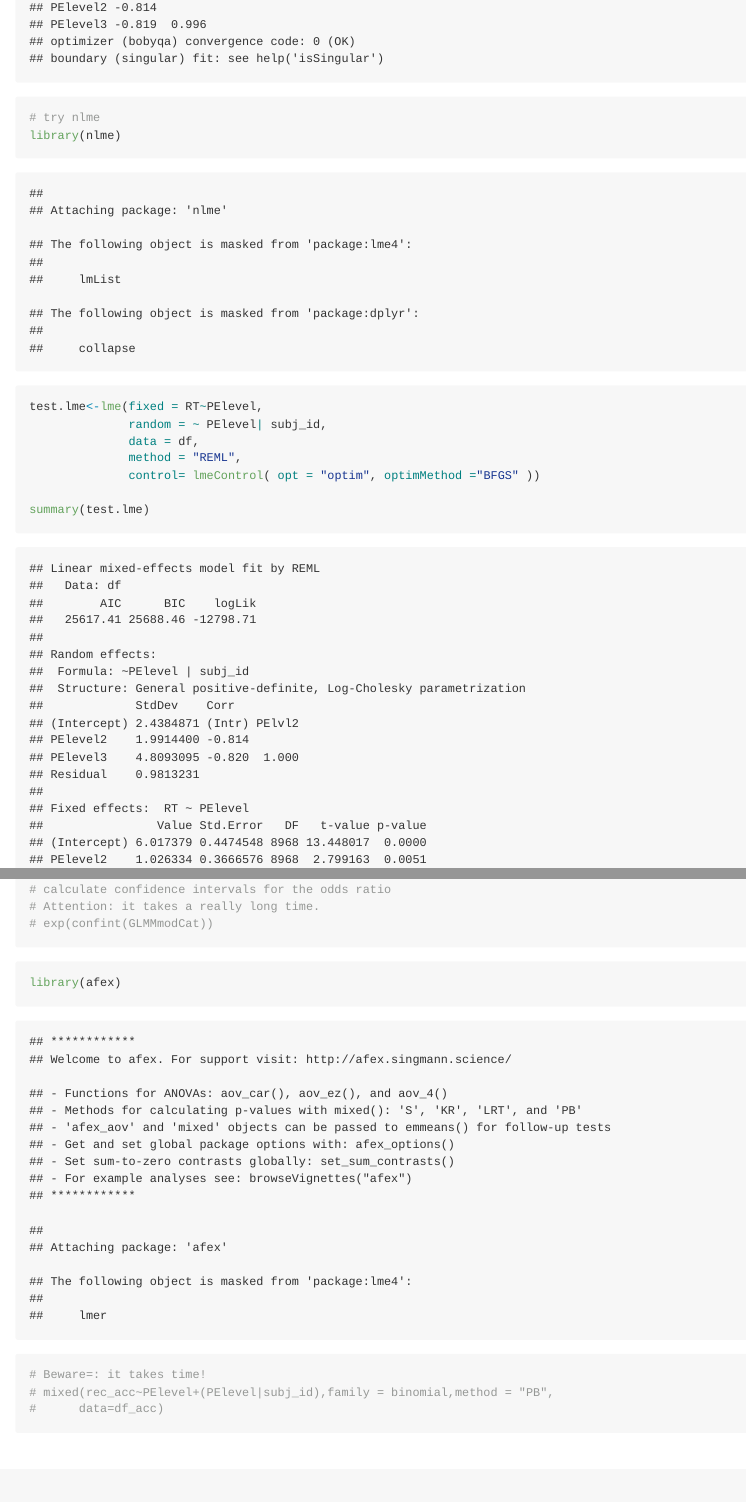
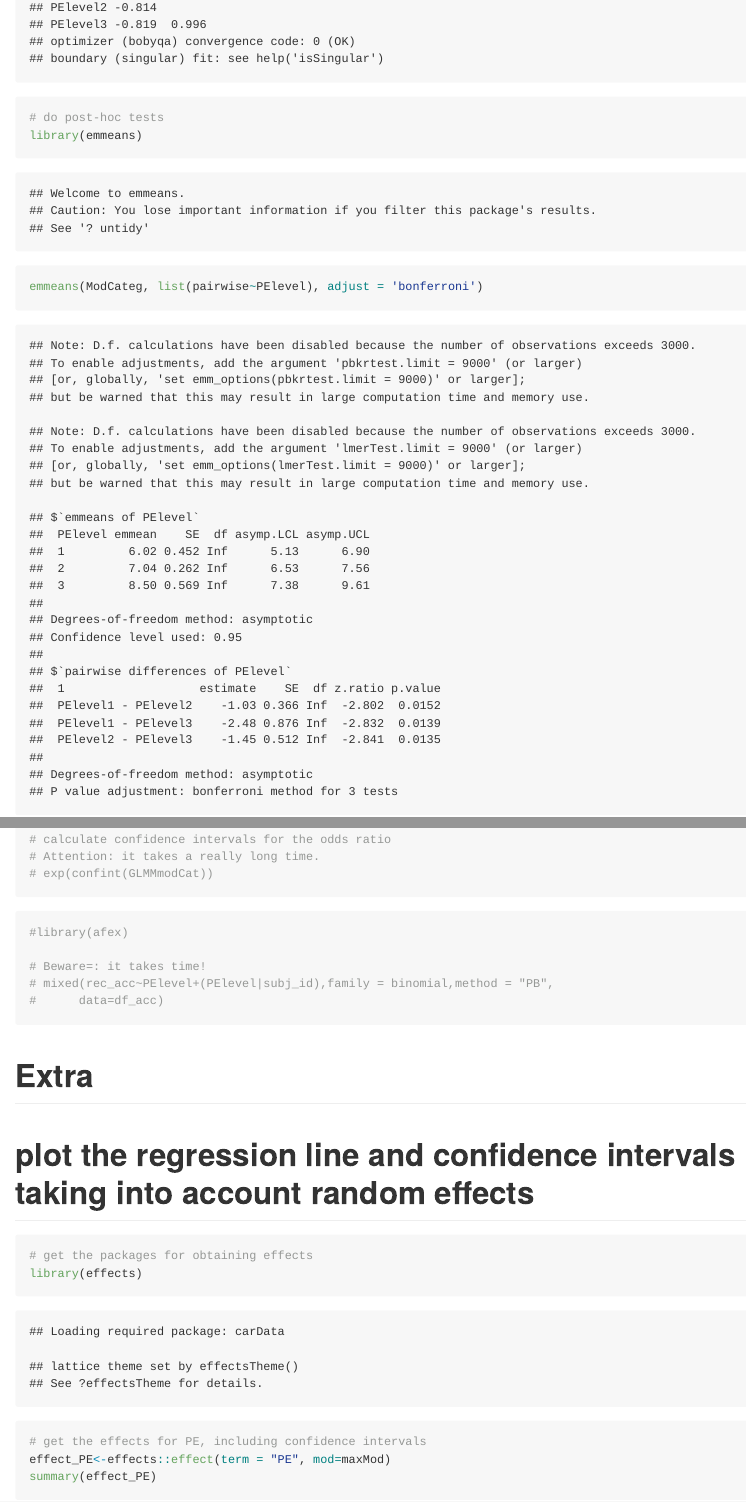
Before and after one commit to FPupillo/LMM_workshop, an R Markdown document (lmmworkshop.Rmd): the page in a window 1100 px wide, from its top, and a second part further down, joined at a grey line. Rendered offline with R 4.5, knitr and Pandoc, with nearby package versions; some code elsewhere in the file could not run offline; long lines of code are wrapped.

Commit message:
added emmeans for post-hoc

````diff
--- a/lmmworkshop.Rmd
+++ b/lmmworkshop.Rmd
@@ -341,6 +341,10 @@ ezModel
 ModCateg<-lmer(RT~PElevel+(PElevel|subj_id), data = df, control=lmerControl(optimizer="bobyqa"))
 summary(ModCateg)
 
+# do post-hoc tests
+library(emmeans)
+emmeans(ModCateg, list(pairwise~PElevel), adjust = 'bonferroni')
+
 # try nlme
 library(nlme)
 test.lme<-lme(fixed = RT~PElevel,
@@ -448,7 +452,7 @@ OR <- exp(fixef(GLMMmodCat))
 
 
 ``` {r parametric bootstrapping}
-library(afex)
+#library(afex)
 
 # Beware=: it takes time!
 # mixed(rec_acc~PElevel+(PElevel|subj_id),family = binomial,method = "PB",
````
Also changed, not shown: lmmworkshop.md, 6 other files.
